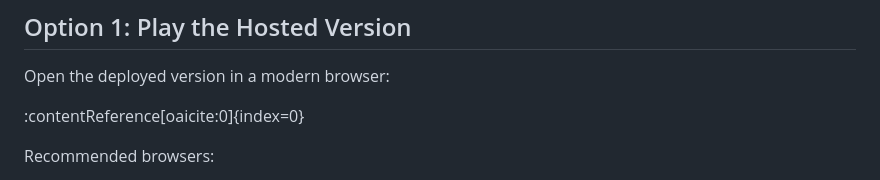
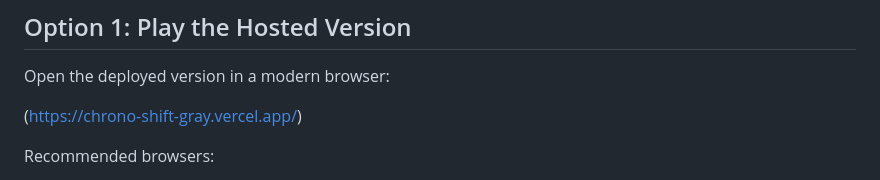
Before and after one commit to Eron-Coder/ChronoShift, a Markdown page: docs/demo-script.md, the part around the change. Drawn GitHub-style.

```diff
--- a/docs/demo-script.md
+++ b/docs/demo-script.md
@@ -18,7 +18,7 @@ The game can be launched using any of the following methods.
 
 Open the deployed version in a modern browser:
 
-:contentReference[oaicite:0]{index=0}
+(https://chrono-shift-gray.vercel.app/)
 
 Recommended browsers:
 
```
